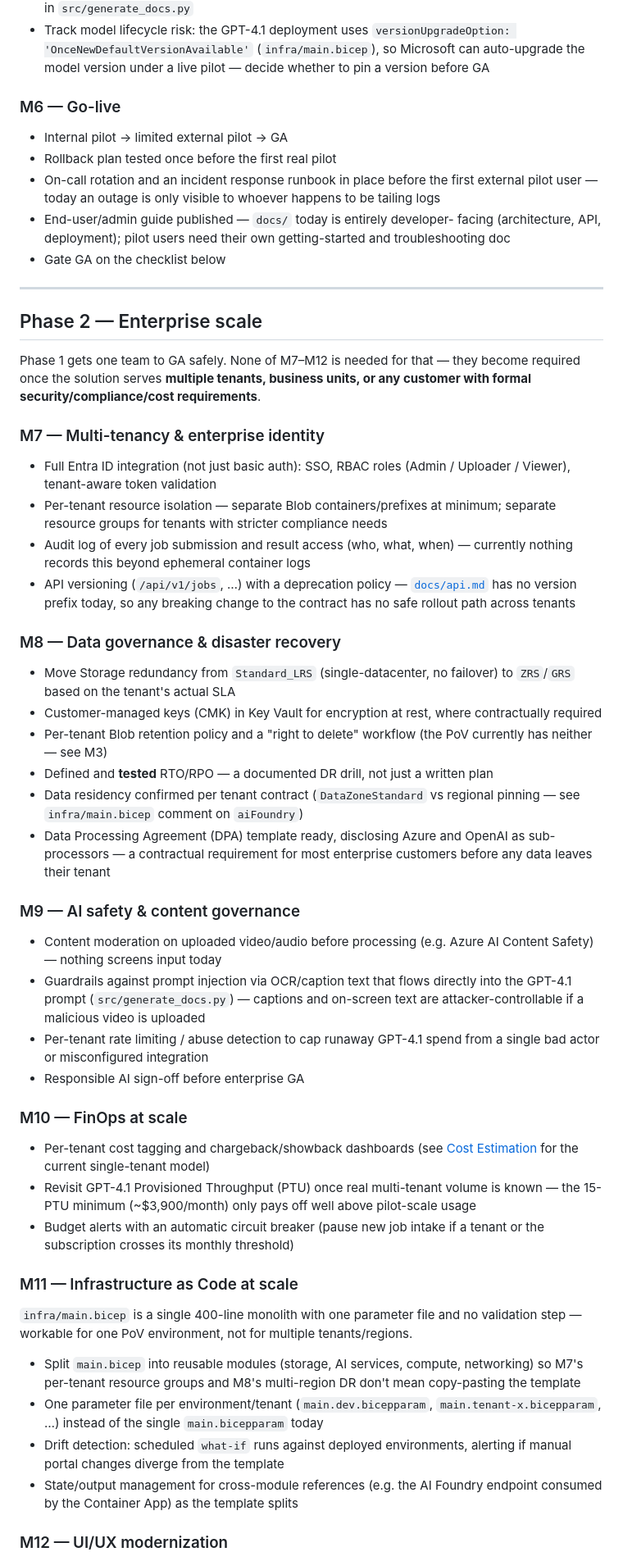
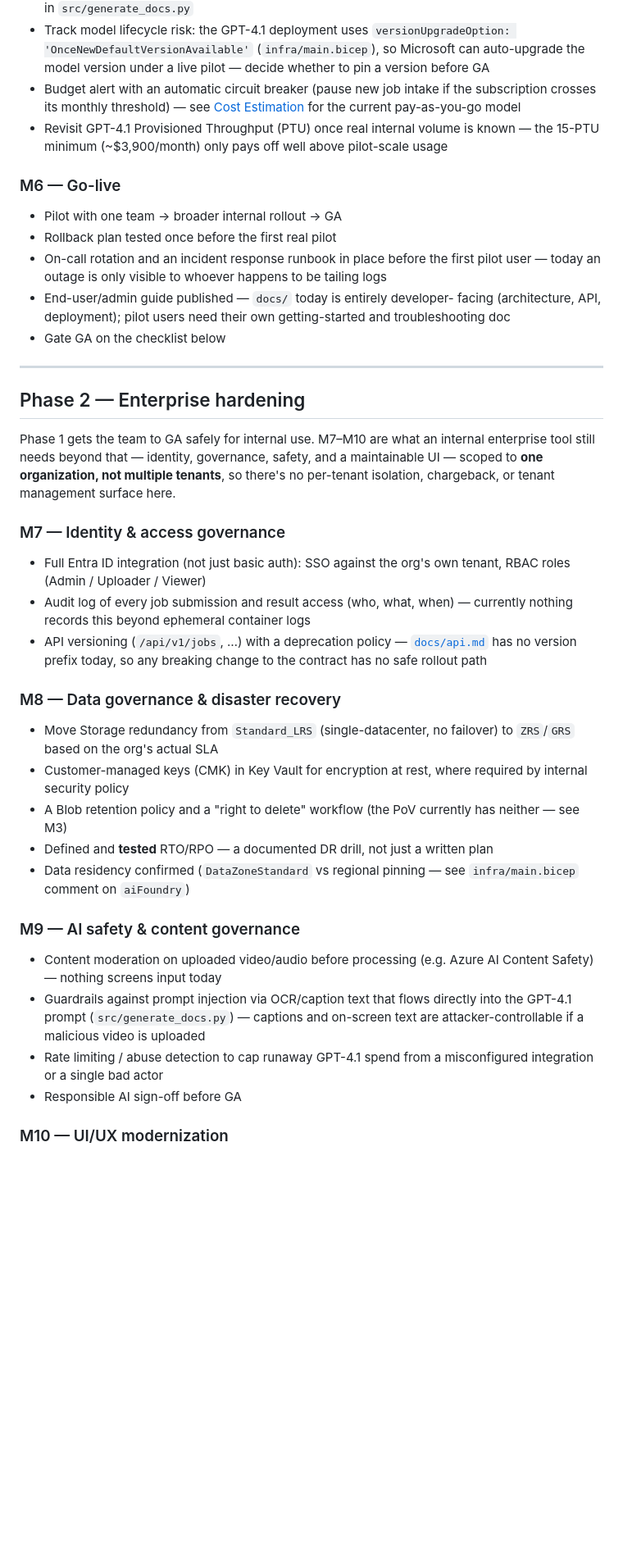
Before and after one commit to kibnelbachyr/video2doc-ai, a Markdown page: docs/production-readiness-plan.md, the part around one of its changes. Shown at 82% size. Rendered like a GitHub page; blank space fills up the shorter version.

```diff
--- a/docs/production-readiness-plan.md
+++ b/docs/production-readiness-plan.md
@@ -102,14 +105,20 @@ The blocking milestone — nothing else here can roll out safely without it.
   `versionUpgradeOption: 'OnceNewDefaultVersionAvailable'`
   (`infra/main.bicep`), so Microsoft can auto-upgrade the model version
   under a live pilot — decide whether to pin a version before GA
+- Budget alert with an automatic circuit breaker (pause new job intake if
+  the subscription crosses its monthly threshold) — see
+  [Cost Estimation](cost-estimation.md) for the current pay-as-you-go model
+- Revisit GPT-4.1 Provisioned Throughput (PTU) once real internal volume is
+  known — the 15-PTU minimum (~$3,900/month) only pays off well above
+  pilot-scale usage
 
 ### M6 — Go-live
 
-- Internal pilot → limited external pilot → GA
+- Pilot with one team → broader internal rollout → GA
 - Rollback plan tested once before the first real pilot
 - On-call rotation and an incident response runbook in place before the
-  first external pilot user — today an outage is only visible to whoever
-  happens to be tailing logs
+  first pilot user — today an outage is only visible to whoever happens to
+  be tailing logs
 - End-user/admin guide published — `docs/` today is entirely developer-
   facing (architecture, API, deployment); pilot users need their own
   getting-started and troubleshooting doc
@@ -117,40 +126,36 @@ The blocking milestone — nothing else here can roll out safely without it.
 
 ---
 
-## Phase 2 — Enterprise scale
+## Phase 2 — Enterprise hardening
 
-Phase 1 gets one team to GA safely. None of M7–M12 is needed for that — they
-become required once the solution serves **multiple tenants, business
-units, or any customer with formal security/compliance/cost requirements**.
+Phase 1 gets the team to GA safely for internal use. M7–M10 are what an
+internal enterprise tool still needs beyond that — identity, governance,
+safety, and a maintainable UI — scoped to **one organization, not multiple
+tenants**, so there's no per-tenant isolation, chargeback, or tenant
+management surface here.
 
-### M7 — Multi-tenancy & enterprise identity
+### M7 — Identity & access governance
 
-- Full Entra ID integration (not just basic auth): SSO, RBAC roles
-  (Admin / Uploader / Viewer), tenant-aware token validation
-- Per-tenant resource isolation — separate Blob containers/prefixes at
-  minimum; separate resource groups for tenants with stricter compliance
-  needs
+- Full Entra ID integration (not just basic auth): SSO against the org's
+  own tenant, RBAC roles (Admin / Uploader / Viewer)
 - Audit log of every job submission and result access (who, what, when) —
   currently nothing records this beyond ephemeral container logs
 - API versioning (`/api/v1/jobs`, …) with a deprecation policy —
   [`docs/api.md`](api.md) has no version prefix today, so any breaking
-  change to the contract has no safe rollout path across tenants
+  change to the contract has no safe rollout path
 
 ### M8 — Data governance & disaster recovery
 
 - Move Storage redundancy from `Standard_LRS` (single-datacenter, no
-  failover) to `ZRS`/`GRS` based on the tenant's actual SLA
+  failover) to `ZRS`/`GRS` based on the org's actual SLA
 - Customer-managed keys (CMK) in Key Vault for encryption at rest, where
-  contractually required
-- Per-tenant Blob retention policy and a "right to delete" workflow (the
-  PoV currently has neither — see M3)
+  required by internal security policy
+- A Blob retention policy and a "right to delete" workflow (the PoV
+  currently has neither — see M3)
 - Defined and **tested** RTO/RPO — a documented DR drill, not just a
   written plan
-- Data residency confirmed per tenant contract (`DataZoneStandard` vs
-  regional pinning — see `infra/main.bicep` comment on `aiFoundry`)
-- Data Processing Agreement (DPA) template ready, disclosing Azure and
-  OpenAI as sub-processors — a contractual requirement for most enterprise
-  customers before any data leaves their tenant
+- Data residency confirmed (`DataZoneStandard` vs regional pinning — see
+  `infra/main.bicep` comment on `aiFoundry`)
 
 ### M9 — AI safety & content governance
 
@@ -159,37 +164,10 @@ units, or any customer with formal security/compliance/cost requirements**.
 - Guardrails against prompt injection via OCR/caption text that flows
   directly into the GPT-4.1 prompt (`src/generate_docs.py`) — captions and
   on-screen text are attacker-controllable if a malicious video is uploaded
-- Per-tenant rate limiting / abuse detection to cap runaway GPT-4.1 spend
-  from a single bad actor or misconfigured integration
-- Responsible AI sign-off before enterprise GA
+- Rate limiting / abuse detection to cap runaway GPT-4.1 spend from a
+  misconfigured integration or a single bad actor
+- Responsible AI sign-off before GA
 
-### M10 — FinOps at scale
-
-- Per-tenant cost tagging and chargeback/showback dashboards (see
-  [Cost Estimation](cost-estimation.md) for the current single-tenant model)
-- Revisit GPT-4.1 Provisioned Throughput (PTU) once real multi-tenant
-  volume is known — the 15-PTU minimum (~$3,900/month) only pays off well
-  above pilot-scale usage
-- Budget alerts with an automatic circuit breaker (pause new job intake if
-  a tenant or the subscription crosses its monthly threshold)
-
-### M11 — Infrastructure as Code at scale
-
-`infra/main.bicep` is a single 400-line monolith with one parameter file
-and no validation step — workable for one PoV environment, not for
-multiple tenants/regions.
-
-- Split `main.bicep` into reusable modules (storage, AI services, compute,
-  networking) so M7's per-tenant resource groups and M8's multi-region DR
-  don't mean copy-pasting the template
-- One parameter file per environment/tenant (`main.dev.bicepparam`,
-  `main.tenant-x.bicepparam`, …) instead of the single
-  `main.bicepparam` today
-- Drift detection: scheduled `what-if` runs against deployed environments,
-  alerting if manual portal changes diverge from the template
-- State/output management for cross-module references (e.g. the AI
-  Foundry endpoint consumed by the Container App) as the template splits
-
-### M12 — UI/UX modernization
+### M10 — UI/UX modernization
 
 `ui/` is a single hand-written `index.html` + `app.js` (no framework,
```
Also changed, not shown: other parts of docs/production-readiness-plan.md (+43 -49 lines).
